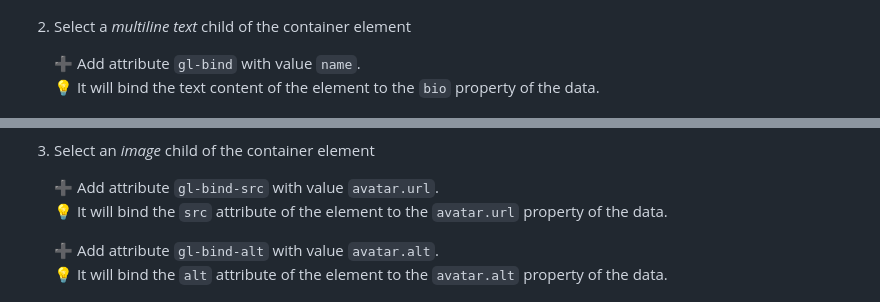
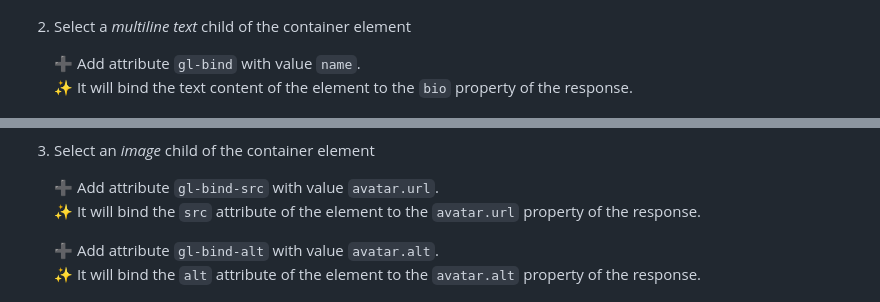
Before and after one commit to queen-raae/galleon-attributes, a Markdown page: readme.md, 2 parts joined by grey strips. Drawn GitHub-style.

```diff
--- a/readme.md
+++ b/readme.md
@@ -44,17 +48,17 @@ Start by using our test APIs to get the hang of it.
 2. Select a _multiline text_ child of the container element
 
    ➕ Add attribute `gl-bind` with value `name`.\
-   💡 It will bind the text content of the element to the `bio` property of the data.
+   ✨ It will bind the text content of the element to the `bio` property of the response.
 
    ![Screenhsot of adding the attribute named "gl-bind" with the value "bio"](assets/step-2.png)
 
 3. Select an _image_ child of the container element
 
    ➕ Add attribute `gl-bind-src` with value `avatar.url`.\
-   💡 It will bind the `src` attribute of the element to the `avatar.url` property of the data.
+   ✨ It will bind the `src` attribute of the element to the `avatar.url` property of the response.
 
    ➕ Add attribute `gl-bind-alt` with value `avatar.alt`.\
-   💡 It will bind the `alt` attribute of the element to the `avatar.alt` property of the data.
+   ✨ It will bind the `alt` attribute of the element to the `avatar.alt` property of the response.
 
    ![Screenhsot of adding the attributes named "gl-bind-src" and "gl-bind-alt"](assets/step-3.png)
 
```
Also changed, not shown: other parts of readme.md (+57 -11 lines), assets/step-auth-1.png (added), assets/step-auth-2.png (added), assets/step-auth-3.png (added), assets/step-auth-4.png (added).
